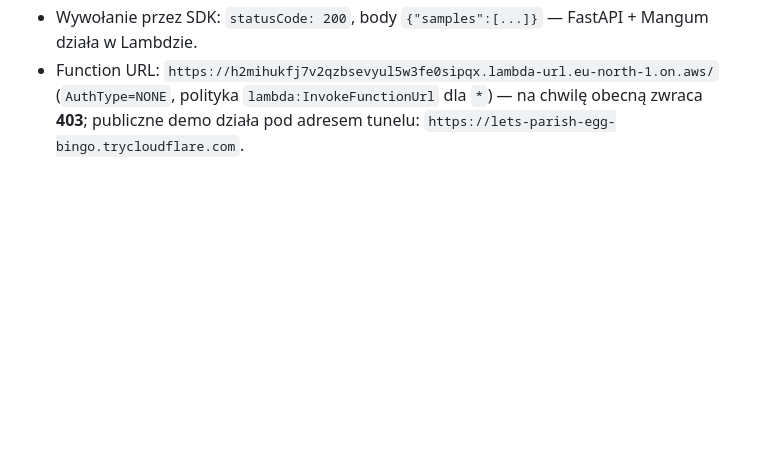
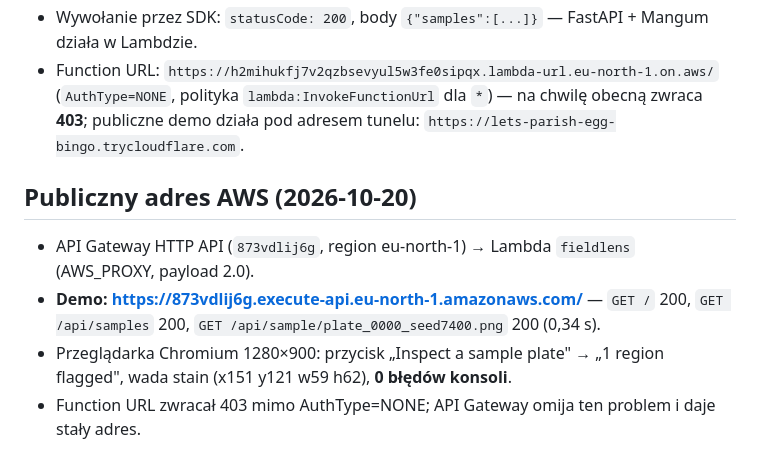
Before and after one commit to aigon-x/fieldlens, a Markdown page: EVIDENCE.md, the part around the change. Drawn GitHub-style; blank space fills up the shorter version.

Commit message:
docs: stable AWS demo URL via API Gateway

```diff
--- a/EVIDENCE.md
+++ b/EVIDENCE.md
@@ -477,3 +477,10 @@ Ablation: making the handler `async` again turns both red.
 - Function URL: `https://h2mihukfj7v2qzbsevyul5w3fe0sipqx.lambda-url.eu-north-1.on.aws/`
   (`AuthType=NONE`, polityka `lambda:InvokeFunctionUrl` dla `*`) — na chwilę obecną zwraca **403**;
   publiczne demo działa pod adresem tunelu: `https://lets-parish-egg-bingo.trycloudflare.com`.
+
+## Publiczny adres AWS (2026-10-20)
+- API Gateway HTTP API (`873vdlij6g`, region eu-north-1) → Lambda `fieldlens` (AWS_PROXY, payload 2.0).
+- **Demo: https://873vdlij6g.execute-api.eu-north-1.amazonaws.com/** — `GET /` 200, `GET /api/samples` 200, `GET /api/sample/plate_0000_seed7400.png` 200 (0,34 s).
+- Przeglądarka Chromium 1280×900: przycisk „Inspect a sample plate" → „1 region flagged", wada stain
+  (x151 y121 w59 h62), **0 błędów konsoli**.
+- Function URL zwracał 403 mimo AuthType=NONE; API Gateway omija ten problem i daje stały adres.
```
